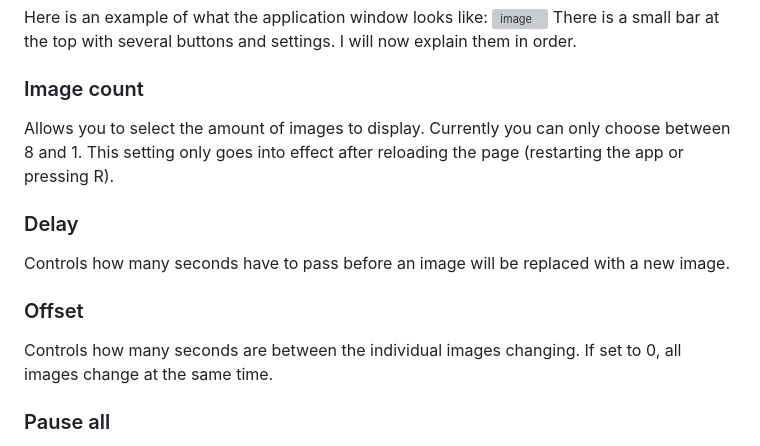
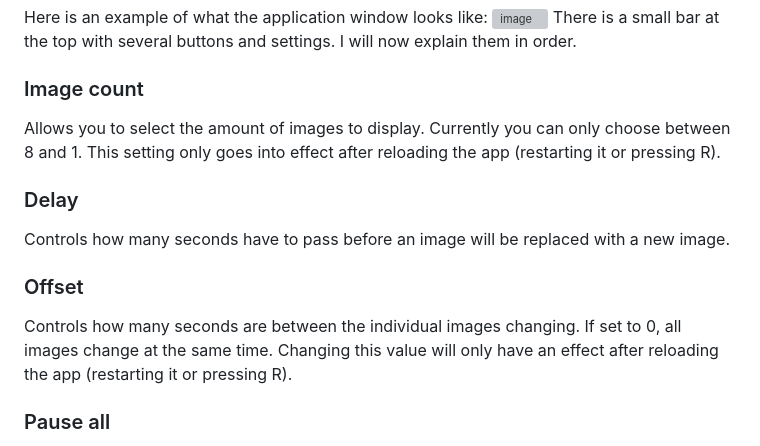
Before and after one commit to Index154/slideshow-gallery, a Markdown page: README.md, the part around the change. Rendered like a GitHub page; grey boxes are pictures that could not be loaded.

```diff
--- a/README.md
+++ b/README.md
@@ -47,11 +47,11 @@ Here is an example of what the application window looks like:
 ![image](https://github.com/Index154/slideshow-gallery/assets/105119758/69fc3a6f-2fa9-4fe9-b2fb-3a0b403e9e20)
 There is a small bar at the top with several buttons and settings. I will now explain them in order.
 ### Image count
-Allows you to select the amount of images to display. Currently you can only choose between 8 and 1. This setting only goes into effect after reloading the page (restarting the app or pressing R).
+Allows you to select the amount of images to display. Currently you can only choose between 8 and 1. This setting only goes into effect after reloading the app (restarting it or pressing R).
 ### Delay
 Controls how many seconds have to pass before an image will be replaced with a new image.
 ### Offset
-Controls how many seconds are between the individual images changing. If set to 0, all images change at the same time.
+Controls how many seconds are between the individual images changing. If set to 0, all images change at the same time. Changing this value will only have an effect after reloading the app (restarting it or pressing R).
 ### Pause all
 This button "pauses" all images, meaning that they will no longer be changed every X seconds. Paused images have red borders.
 While an image is "paused", its timer keeps running in the background. It simply doesn't affect the image while in this state. This has the effect of keeping images in sync even if you pause and unpause them independently of one another.
```
